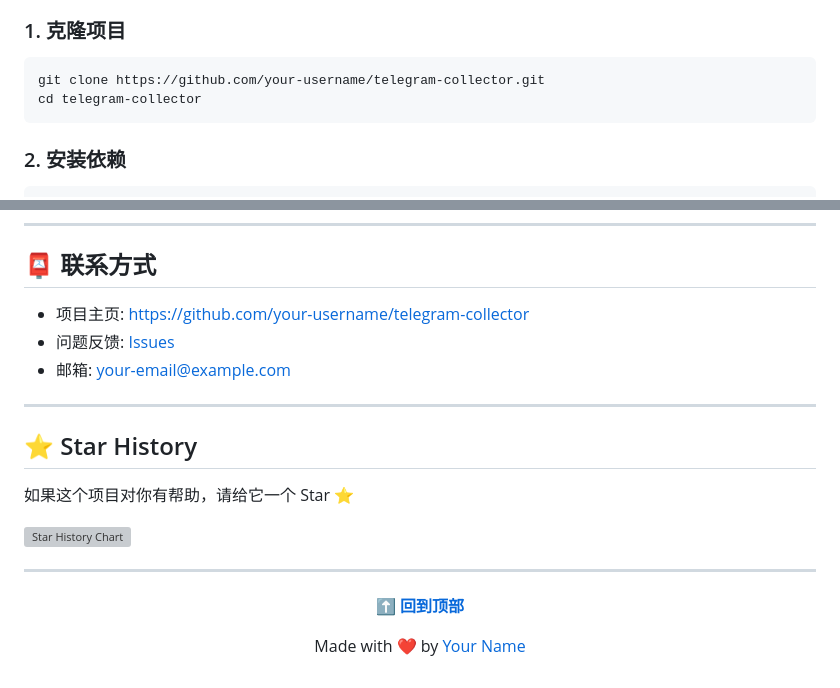
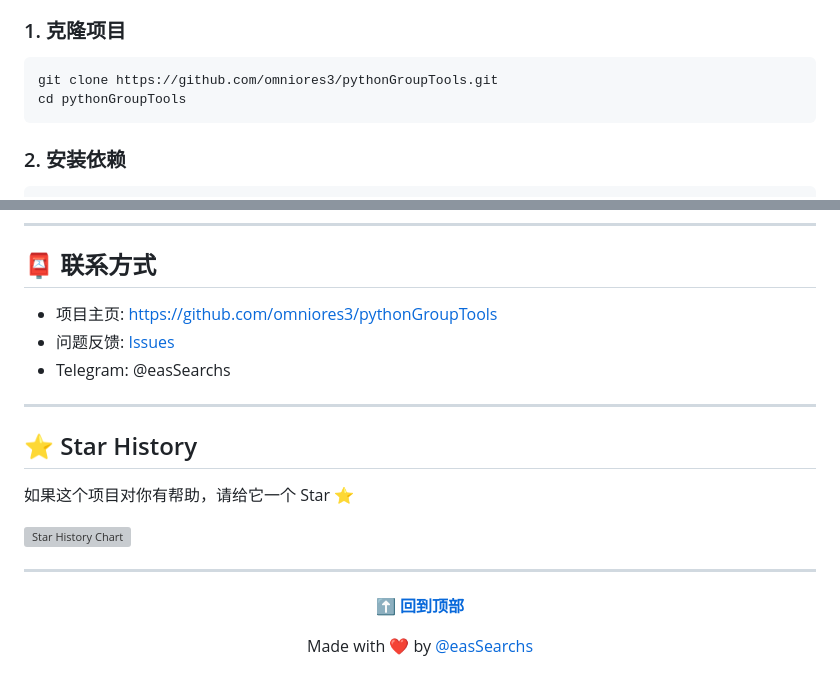
Before and after one commit to omniores3/pythonGroupTools, a Markdown page: README.md, 2 parts joined by grey strips. Rendered like a GitHub page; grey boxes are pictures that could not be loaded.

````diff
--- a/README.md
+++ b/README.md
@@ -108,8 +108,8 @@ Telegram 群组/频道采集系统是一个功能强大的 Web 应用，帮助
 ### 1. 克隆项目
 
 ```bash
-git clone https://github.com/your-username/telegram-collector.git
-cd telegram-collector
+git clone https://github.com/omniores3/pythonGroupTools.git
+cd pythonGroupTools
 ```
 
 ### 2. 安装依赖
@@ -487,9 +487,9 @@ cp .env.example .env
 
 ## 📮 联系方式
 
-- 项目主页: [https://github.com/your-username/telegram-collector](https://github.com/your-username/telegram-collector)
-- 问题反馈: [Issues](https://github.com/your-username/telegram-collector/issues)
-- 邮箱: your-email@example.com
+- 项目主页: [https://github.com/omniores3/pythonGroupTools](https://github.com/omniores3/pythonGroupTools)
+- 问题反馈: [Issues](https://github.com/omniores3/pythonGroupTools/issues)
+- Telegram: @easSearchs
 
 ---
 
@@ -505,6 +505,6 @@ cp .env.example .env
 
 **[⬆ 回到顶部](#telegram-群组频道采集系统)**
 
-Made with ❤️ by [Your Name](https://github.com/your-username)
+Made with ❤️ by [@easSearchs](https://t.me/easSearchs)
 
 </div>
````
